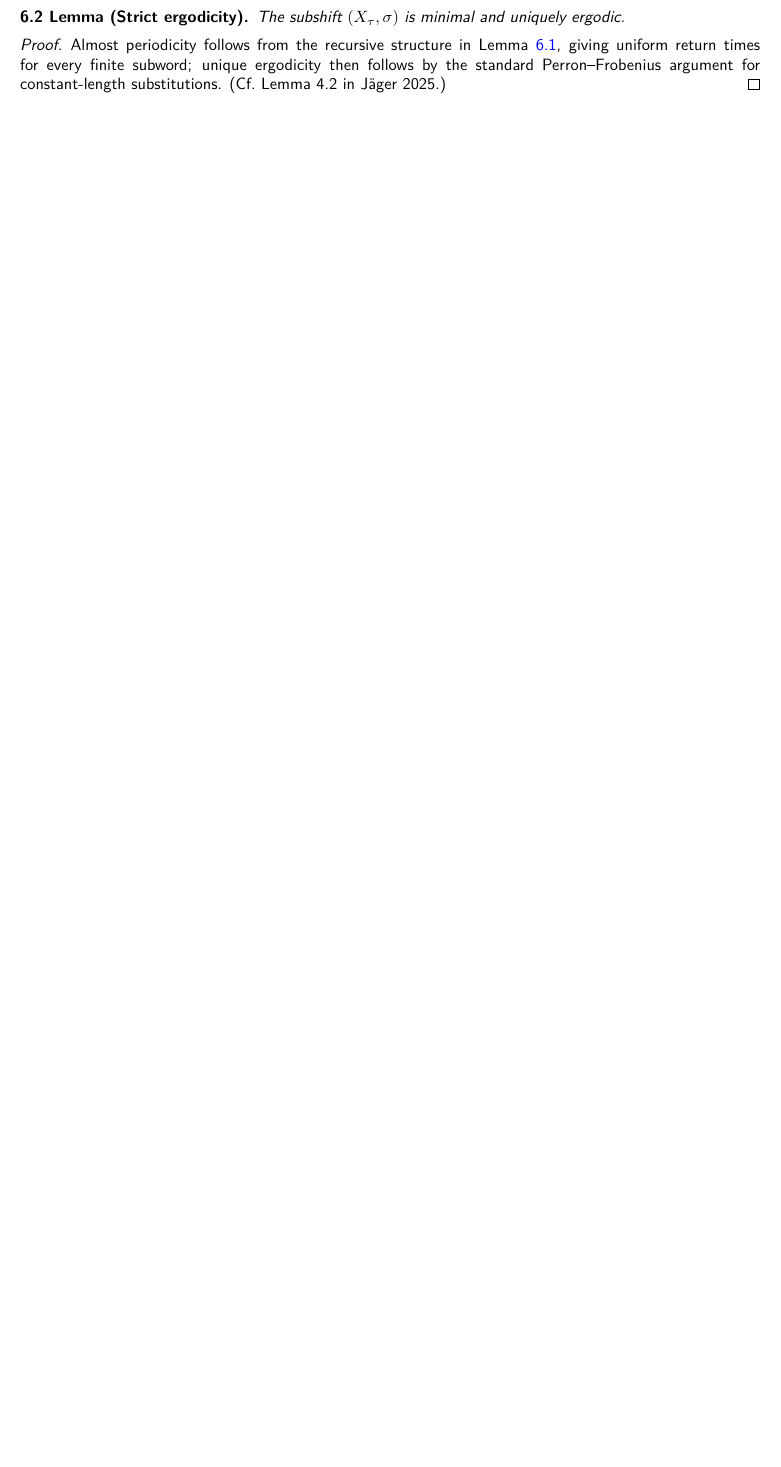
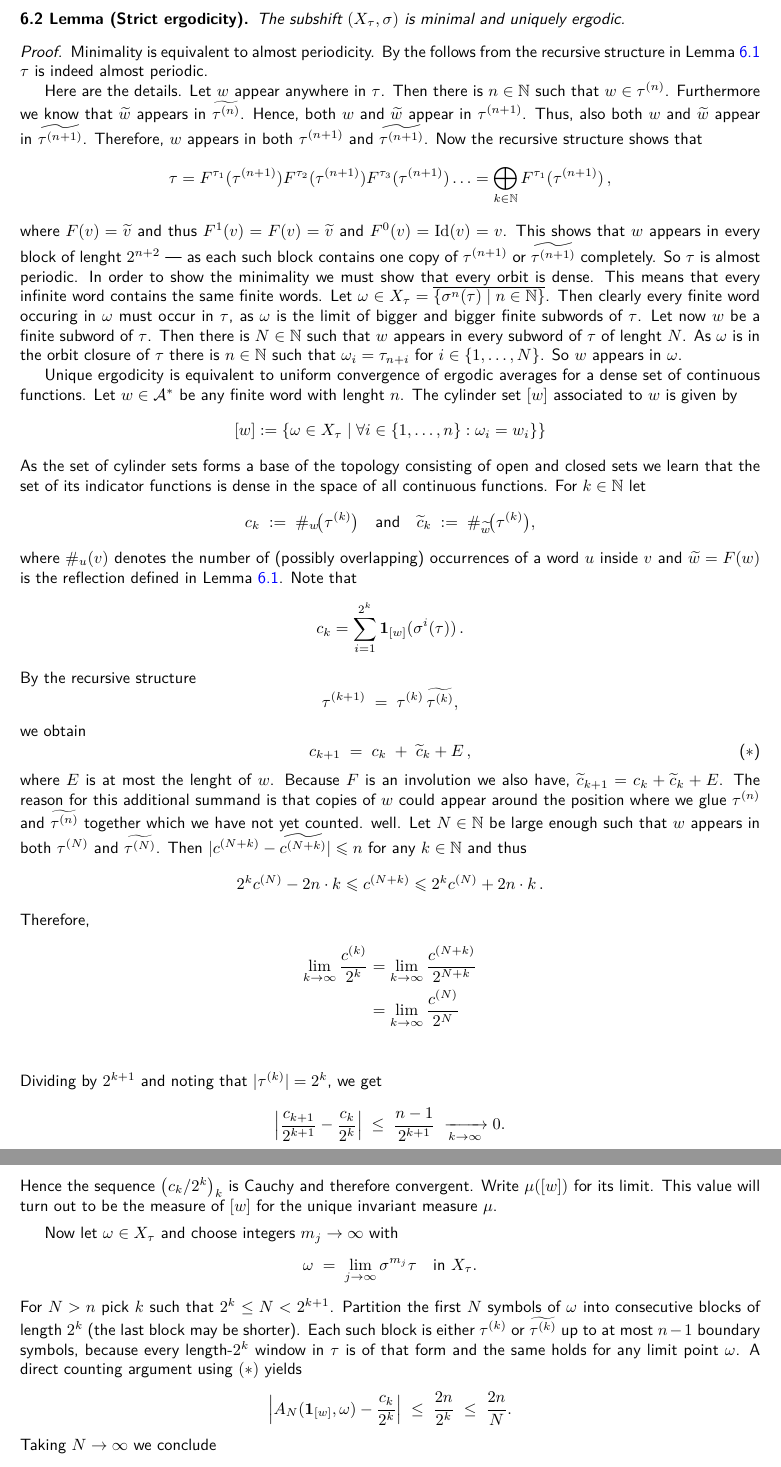
Before and after one commit to jd11111/isem-project, a LaTeX document (main.tex, which reads sections/example.tex): part of page 12 of 13 before the commit and two parts of pages 13 and 14 of 15 after it, the two joined at a grey line, cut so that both start at the same text, the shorter picture padded with empty space. Compiled offline with pdfLaTeX.

Commit message:
improve example

```diff
--- a/sections/example.tex
+++ b/sections/example.tex
@@ -53,4 +54,99 @@ where $\sigma$ is the left shift.  One easily checks that $X_\tau$ is minimal an
 The subshift $(X_\tau,\sigma)$ is minimal and uniquely ergodic.
 \end{lemma}
 \begin{proof}
-Almost periodicity follows from the recursive structure in Lemma~\ref{lem:tm-recursion}, giving uniform return times for every finite subword; unique ergodicity then follows by the standard Perron–Frobenius argument for constant‑length substitutions.  (Cf. Lemma 4.2 in Jäger 2025.)
+	Minimality is equivalent to almost periodicity.
+	By the follows from the recursive structure in Lemma~\ref{lem:tm-recursion} $\tau$ is indeed almost periodic.
+
+	Here are the details.
+	Let $w$ appear anywhere in $\tau$.
+	Then there is $n \in \N$ such that $w \in \tau^{(n)}$.
+	Furthermore we know that $\widetilde{w}$ appears in $\widetilde{\tau^{(n)}}$.
+	Hence, both $w$ and $\widetilde{w}$ appear in $\tau^{(n+1)}$.
+	Thus, also both $w$ and $\widetilde{w}$ appear in $\widetilde{\tau^{(n+1)}}$.
+	Therefore, $w$ appears in both $\tau^{(n+1)}$ and $\widetilde{\tau^{(n+1)}}$.
+	Now the recursive structure shows that
+	\[ \tau = F^{\tau_1}(\tau^{(n+1)})F^{\tau_2}(\tau^{(n+1)})F^{\tau_3}(\tau^{(n+1)}) \ldots = \bigoplus_{k \in \N} F^{\tau_1}(\tau^{(n+1)} ) \,,\]
+	where $F(v) = \widetilde{v}$ and thus $F^1(v) = F(v) = \widetilde{v}$ and $F^0(v) = \Id(v) = v$.
+	This shows that $w$ appears in every block of lenght $2^{n+2}$ --- as each such block contains one copy of $\tau^{(n+1)}$ or $\widetilde{\tau^{(n+1)}}$ completely.
+	So $\tau$ is almost periodic.
+	In order to show the minimality we must show that every orbit is dense.
+	This means that every infinite word contains the same finite words.
+	Let $\omega \in X_\tau = \overline{\{ \sigma^n(\tau) \; \vert \; n \in \N \}}$.
+	Then clearly every finite word occuring in $\omega$ must occur in $\tau$,
+	as $\omega$ is the limit of bigger and bigger finite subwords of $\tau$.
+	Let now $w$ be a finite subword of $\tau$.
+	Then there is $N \in \N$ such that $w$ appears in every subword of $\tau$ of lenght $N$.
+	As $\omega$ is in the orbit closure of $\tau$ there is $n \in \N$ such that
+	$\omega_i = \tau_{n+i}$ for $i \in \{ 1,\ldots,N\}$.
+	So $w$ appears in $\omega$.
+
+	Unique ergodicity is equivalent to uniform convergence of ergodic averages for a dense set of continuous functions.
+	Let $w \in \Ac^*$ be any finite word with lenght $n$.
+	The cylinder set $[w]$ associated to $w$ is given by
+	\[ [w] := \left\{ \omega \in X_\tau \; \vert \; \forall i \in \{ 1,\ldots,n\}: \omega_i = w_i \} \right\} \]
+	As the set of cylinder sets forms a base of the topology consisting of open and closed sets we learn that the set of its indicator functions is dense in the space of all continuous functions.
+	For $k\in\N$ let
+	\[
+	c_k\;:=\;\#_{w}\!\bigl(\tau^{(k)}\bigr)
+	\quad\text{and}\quad
+	\widetilde c_k\;:=\;\#_{\widetilde w}\!\bigl(\tau^{(k)}\bigr),
+	\]
+	where $\#_{u}(v)$ denotes the number of (possibly overlapping)
+	occurrences of a word $u$ inside $v$ and $\widetilde{w}=F(w)$ is the
+	reflection defined in Lemma~\ref{lem:tm-recursion}.
+	Note that
+	\[ c_k = \sum_{i=1}^{2^k} \1_{[w]}(\sigma^i(\tau)) \,.\]
+	By the recursive structure
+	\[
+	\tau^{(k+1)}\;=\;\tau^{(k)}\,\widetilde{\tau^{(k)}},
+	\]
+	we obtain
+	\[
+	c_{k+1}\;=\;c_{k}\;+\;\widetilde c_{k} + E \,,
+	\tag{$\ast$}
+	\]
+	where $E$ is at most the lenght of $w$.
+	Because $F$ is an involution we also have, $\widetilde c_{k+1} = c_{k}+\widetilde c_{k} + E$.
+	The reason for this additional summand is that copies of $w$ could appear around the position where we glue $\tau^{(n)}$ and $\widetilde{\tau^{(n)}}$ together which we have not yet counted.
+	well.
+	Let $N \in \N$ be large enough such that $w$ appears in both $\tau^{(N)}$ and $\widetilde{\tau^{(N)}}$.
+	Then $|c^{(N+k)} - \widetilde{c^{(N+k)}}| \leqslant n$ for any $k \in \N$ and thus
+	\[ 2^k c^{(N)} - 2n\cdot k \leqslant c^{(N+k)} \leqslant 2^k c^{(N)} + 2n\cdot k \,. \]
+    Therefore,
+	\begin{align*}
+		\lim_{k \to \infty} \frac{c^{(k)}}{2^k} &= \lim_{k \to \infty} \frac{c^{(N+k)}}{2^{N+k}} \\
+		&= \lim_{k \to \infty} \frac{c^{(N)}}{2^{N}} \\
+	\end{align*}
+	Dividing by $2^{k+1}$ and noting that $|\tau^{(k)}|=2^{k}$, we get
+	\[
+	\Bigl|\frac{c_{k+1}}{2^{k+1}}
+		  -\frac{c_{k}}{2^{k}}\Bigr|
+	\;\le\;\frac{n-1}{2^{k+1}}
+	\;\xrightarrow[k\to\infty]{}0.
+	\]
+	Hence the sequence $\bigl(c_{k}/2^{k}\bigr)_{k}$ is Cauchy and therefore
+	convergent.
+	Write $\mu([w])$ for its limit.
+	This value will turn out to be the measure of $[w]$ for the unique
+	invariant measure $\mu$.
+
+	\medskip
+	Now let $\omega\in X_\tau$ and choose integers $m_j\to\infty$ with
+	\[
+	\omega\;=\;\lim_{j\to\infty}\sigma^{m_j}\tau
+	\quad\text{in }X_\tau.
+	\]
+	For $N>n$ pick $k$ such that $2^{k}\le N<2^{k+1}$.
+	Partition the first $N$ symbols of $\omega$ into consecutive blocks of
+	length $2^{k}$ (the last block may be shorter).
+	Each such block is either $\tau^{(k)}$ or $\widetilde{\tau^{(k)}}$ up to at
+	most $n-1$ boundary symbols, because every length-$2^{k}$ window in
+	$\tau$ is of that form and the same holds for any limit point
+	$\omega$.
+	A direct counting argument using $(\ast)$ yields
+	\[
+	\Bigl|A_N(\mathbf 1_{[w]},\omega)-\frac{c_k}{2^{k}}\Bigr|
+	\;\le\;\frac{2n}{2^{k}}
+	\;\le\;\frac{2n}{N}.
+	\]
+	Taking $N\to\infty$ we conclude
```
Also changed, not shown: sections/example.tex (39 more changed lines).
